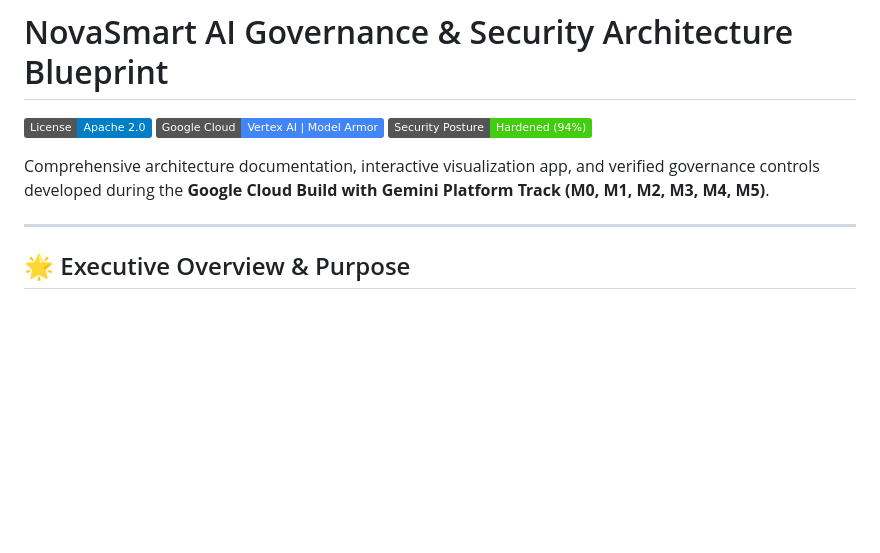
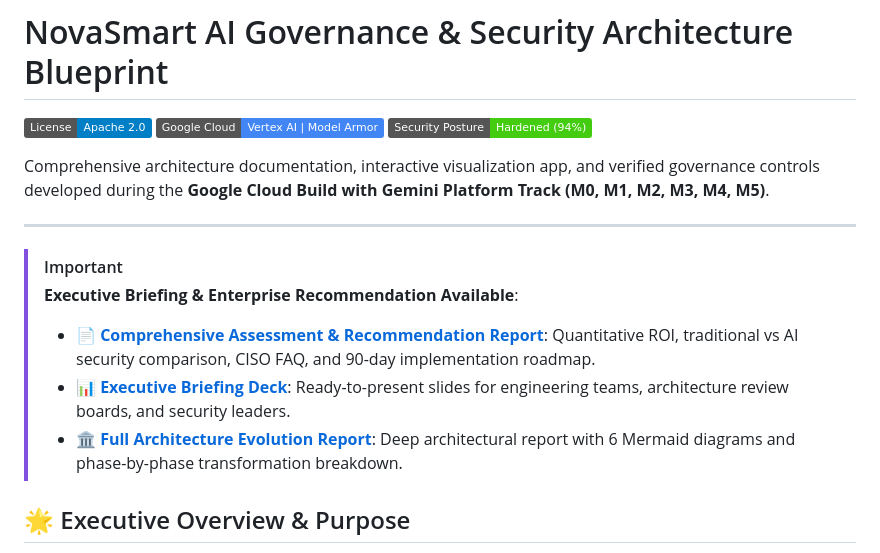
Before and after one commit to nelmiux/build-with-gemini, a Markdown page: README.md, the part around the change. Drawn GitHub-style; badges without logos; blank space fills up the shorter version.

Commit message:
docs: add comprehensive program assessment, CISO FAQ, and full architecture evolution report

```diff
--- a/README.md
+++ b/README.md
@@ -7,6 +7,13 @@
 Comprehensive architecture documentation, interactive visualization app, and verified governance controls developed during the **Google Cloud Build with Gemini Platform Track (M0, M1, M2, M3, M4, M5)**.
 
 ---
+
+
+> [!IMPORTANT]
+> **Executive Briefing & Enterprise Recommendation Available**:
+> - 📄 **[Comprehensive Assessment & Recommendation Report](ASSESSMENT_AND_RECOMMENDATIONS.md)**: Quantitative ROI, traditional vs AI security comparison, CISO FAQ, and 90-day implementation roadmap.
+> - 📊 **[Executive Briefing Deck](EXECUTIVE_SUMMARY.md)**: Ready-to-present slides for engineering teams, architecture review boards, and security leaders.
+> - 🏛️ **[Full Architecture Evolution Report](docs/ARCHITECTURE_EVOLUTION_REPORT.md)**: Deep architectural report with 6 Mermaid diagrams and phase-by-phase transformation breakdown.
 
 ## 🌟 Executive Overview & Purpose
 
```
Also changed, not shown: ASSESSMENT_AND_RECOMMENDATIONS.md (added, +143 -0 lines), docs/ARCHITECTURE_EVOLUTION_REPORT.md (added, +345 -0 lines).
